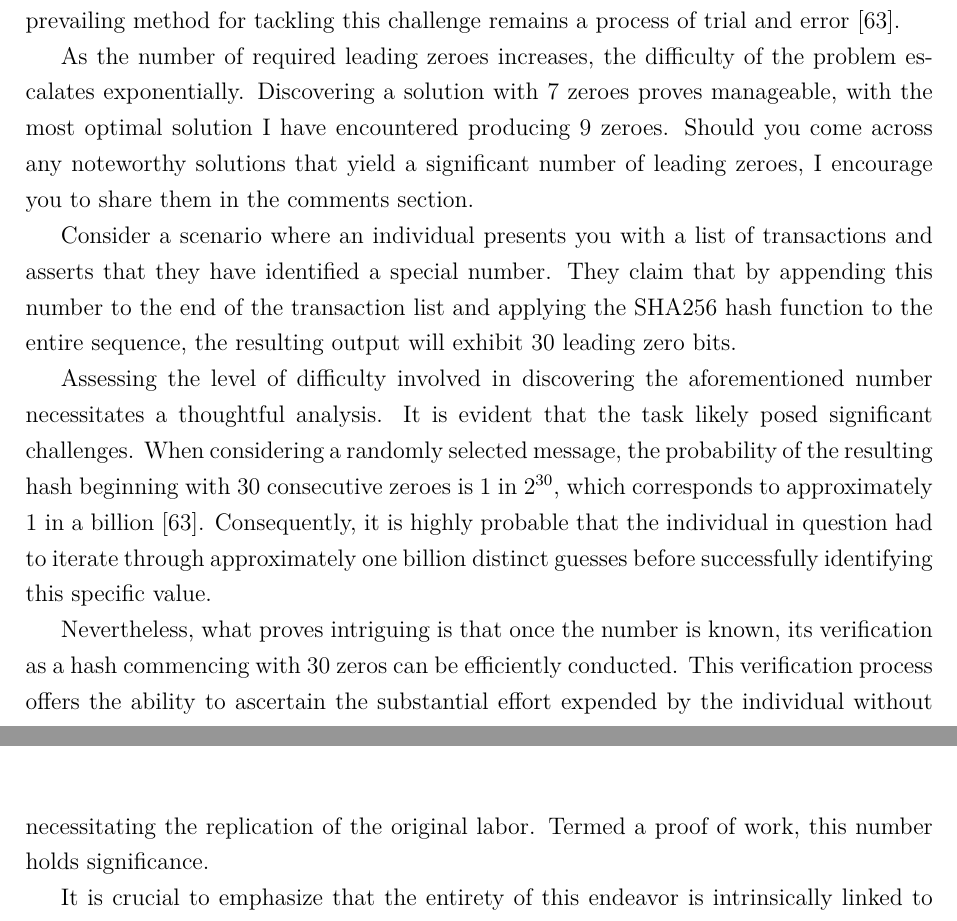
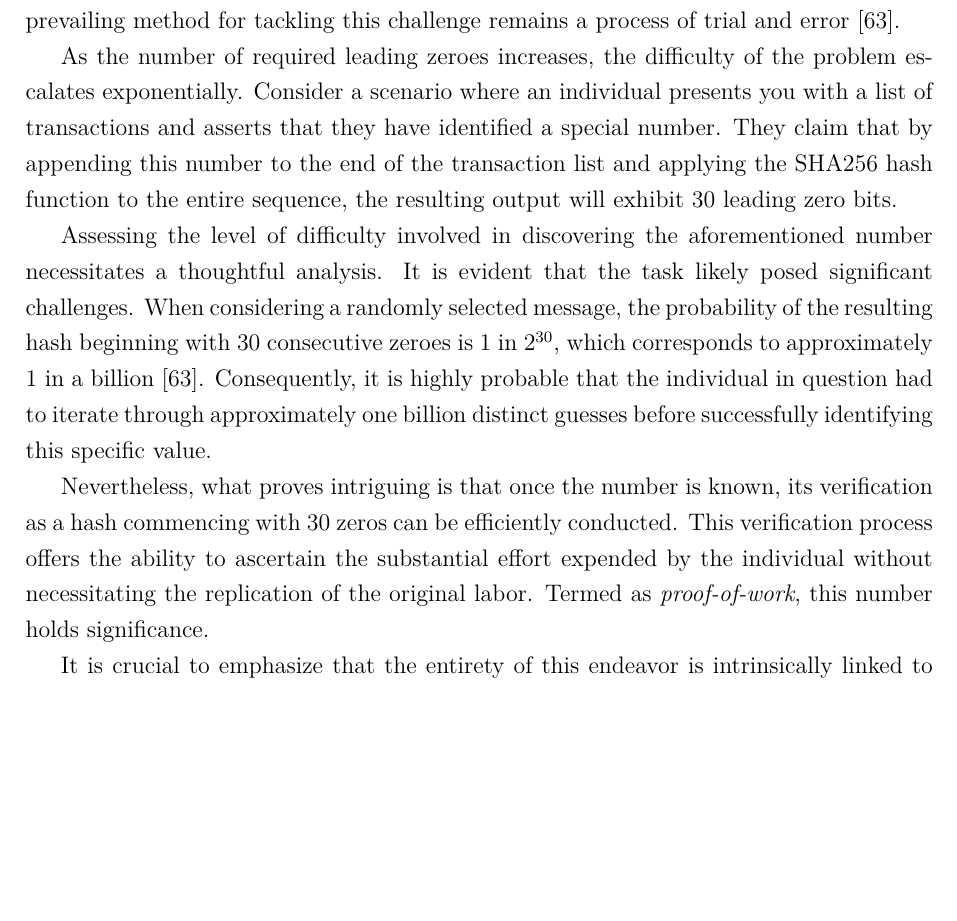
Before and after one commit to kevinsantana/PPCA-UnB-Dissertation, a LaTeX thesis (dissertation_main.tex, which reads tex/1_introduction/1_2_bitcoin_a_peer_to_peer_electronic_cash_system/1_2_8_proof_of_work.tex): two parts of pages 22 and 23 of 47 before the commit and part of page 22 of 47 after it, the two joined at a grey line, cut so that both start at the same text, the shorter picture padded with empty space. Compiled offline with pdfLaTeX; a missing font is replaced by an installed copy or a similar font.

Commit message:
grammar and overall coherence check of section 1-2-9

```diff
--- a/tex/1_introduction/1_2_bitcoin_a_peer_to_peer_electronic_cash_system/1_2_8_proof_of_work.tex
+++ b/tex/1_introduction/1_2_bitcoin_a_peer_to_peer_electronic_cash_system/1_2_8_proof_of_work.tex
@@ -1,33 +1,32 @@
 \subsection{Proof-Of-Work}
-The task described involves manipulating a collection of transactions (enclosed within a container), whose hash value is computed utilizing
-the SHA256 algorithm. The objective is to modify a specified element within the container, such that the resulting hash commences with at
-least six consecutive zeros.
+The task described involves manipulating a collection of transactions (enclosed within a container), whose hash value is
+computed utilizing the SHA256 algorithm. The objective is to modify a specified element within the container, such that
+the resulting hash commences with at least six consecutive zeros.
 
-Achieving a solution to this problem is indeed possible, albeit requiring a considerable amount of time. Due to the inherent unpredictability
-of the hash function's output, the prevailing method for tackling this challenge remains a process of trial and error~\cite{Dworkin2001}.
+Achieving a solution to this problem is indeed possible, albeit requiring a considerable amount of time. Due to the inherent
+unpredictability of the hash function's output, the prevailing method for tackling this challenge remains a process of
+trial and error~\cite{Dworkin2001}.
 
-As the number of required leading zeroes increases, the difficulty of the problem escalates exponentially. Discovering a solution with 7
-zeroes proves manageable, with the most optimal solution I have encountered producing 9 zeroes. Should you come across any noteworthy
-solutions that yield a significant number of leading zeroes, I encourage you to share them in the comments section.
+As the number of required leading zeroes increases, the difficulty of the problem escalates exponentially. Consider a scenario
+where an individual presents you with a list of transactions and asserts that they have identified a special number. They
+claim that by appending this number to the end of the transaction list and applying the SHA256 hash function to the entire
+sequence, the resulting output will exhibit 30 leading zero bits.
 
-Consider a scenario where an individual presents you with a list of transactions and asserts that they have identified a special number.
-They claim that by appending this number to the end of the transaction list and applying the SHA256 hash function to the entire sequence,
-the resulting output will exhibit 30 leading zero bits.
-
-Assessing the level of difficulty involved in discovering the aforementioned number necessitates a thoughtful analysis. It is evident that
-the task likely posed significant challenges. When considering a randomly selected message, the probability of the resulting hash beginning
-with 30 consecutive zeroes is 1 in $2^{30}$, which corresponds to approximately 1 in a billion~\cite{Dworkin2001}. Consequently, it is highly
-probable that the individual in question had to iterate through approximately one billion distinct guesses before successfully identifying
-this specific value.
+Assessing the level of difficulty involved in discovering the aforementioned number necessitates a thoughtful analysis.
+It is evident that the task likely posed significant challenges. When considering a randomly selected message, the probability
+of the resulting hash beginning with 30 consecutive zeroes is 1 in $2^{30}$, which corresponds to approximately 1 in a
+billion~\cite{Dworkin2001}. Consequently, it is highly probable that the individual in question had to iterate through
+approximately one billion distinct guesses before successfully identifying this specific value.
 
 %% figure 1.10
 \figuraBib{img/chapter-1/1_2_8_proof_of_work/10_30-zeroes.png}{There is no better way than guess and check for the special
 hash}{3blue1brown_guess_and_check}{guess}{width=.85\textwidth}%
 
-Nevertheless, what proves intriguing is that once the number is known, its verification as a hash commencing with 30 zeros can be efficiently
-conducted. This verification process offers the ability to ascertain the substantial effort expended by the individual without necessitating
-the replication of the original labor. Termed a proof of work, this number holds significance.
+Nevertheless, what proves intriguing is that once the number is known, its verification as a hash commencing with 30 zeros
+can be efficiently conducted. This verification process offers the ability to ascertain the substantial effort expended
+by the individual without necessitating the replication of the original labor. Termed as \emph{proof-of-work}, this number
+holds significance.
 
-It is crucial to emphasize that the entirety of this endeavor is intrinsically linked to the underlying list of transactions. Even a slight
-modification to any transaction would result in a completely altered hash, compelling a full repetition of the laborious process to identify
-a new number that yields a hash with 30 zeros~\cite{nakamoto2008bitcoin}.
+It is crucial to emphasize that the entirety of this endeavor is intrinsically linked to the underlying list of transactions.
+Even a slight modification to any transaction would result in a completely altered hash, compelling a full repetition of
+the laborious process to identify a new number that yields a hash with 30 zeros~\cite{nakamoto2008bitcoin}.
```
